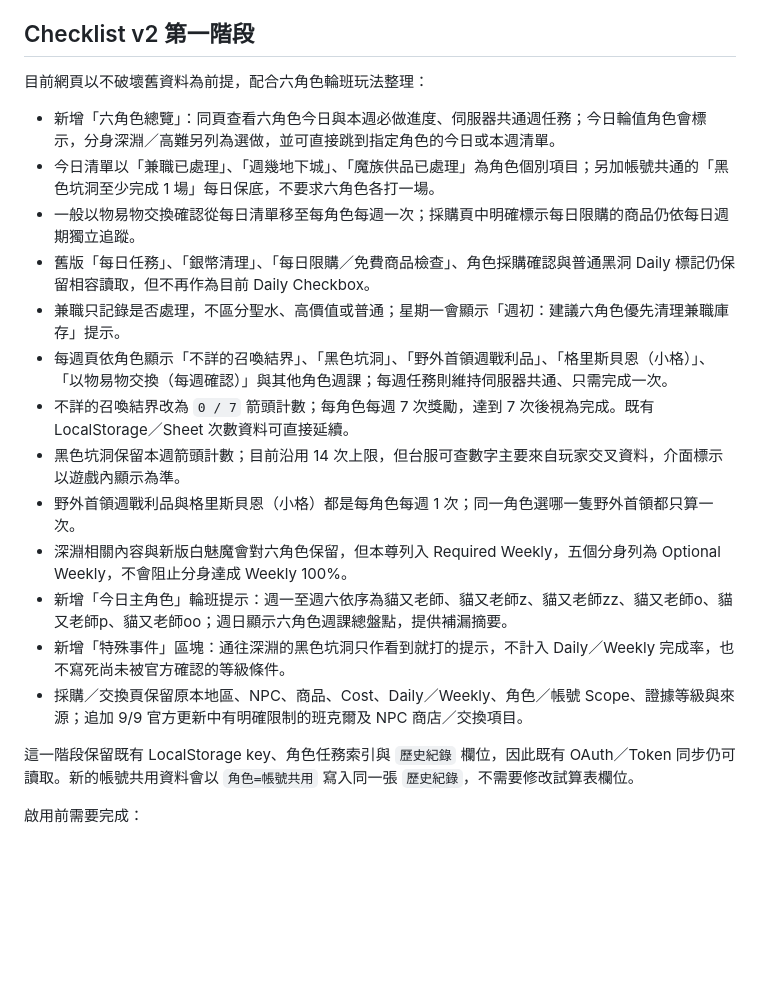
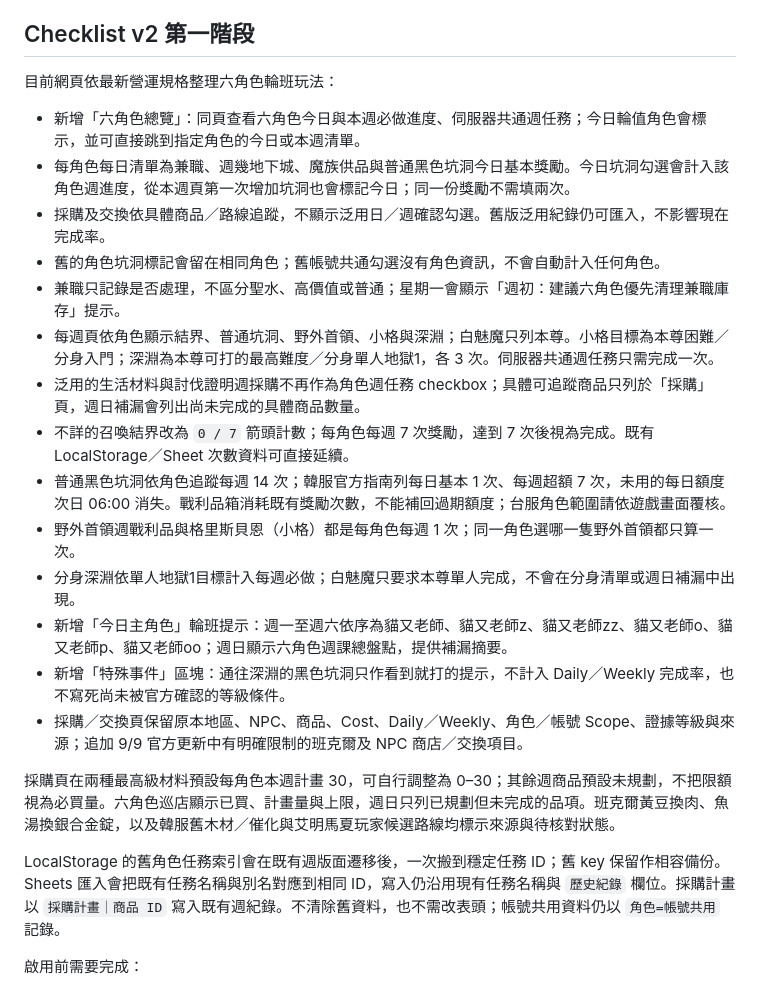
Before and after one commit to NekoMaTA864/mabinogi-mobile-checklist, a Markdown page: README.md, the part around one of its changes. Drawn GitHub-style; blank space fills up the shorter version.

Commit message:
Document six-character checklist and weekly purchase plans

```diff
--- a/README.md
+++ b/README.md
@@ -21,23 +21,26 @@ GitHub Pages：<https://nekomata864.github.io/mabinogi-mobile-checklist/>
 
 ## Checklist v2 第一階段
 
-目前網頁以不破壞舊資料為前提，配合六角色輪班玩法整理：
+目前網頁依最新營運規格整理六角色輪班玩法：
 
-- 新增「六角色總覽」：同頁查看六角色今日與本週必做進度、伺服器共通週任務；今日輪值角色會標示，分身深淵／高難另列為選做，並可直接跳到指定角色的今日或本週清單。
-- 今日清單以「兼職已處理」、「週幾地下城」、「魔族供品已處理」為角色個別項目；另加帳號共通的「黑色坑洞至少完成 1 場」每日保底，不要求六角色各打一場。
-- 一般以物易物交換確認從每日清單移至每角色每週一次；採購頁中明確標示每日限購的商品仍依每日週期獨立追蹤。
-- 舊版「每日任務」、「銀幣清理」、「每日限購／免費商品檢查」、角色採購確認與普通黑洞 Daily 標記仍保留相容讀取，但不再作為目前 Daily Checkbox。
+- 新增「六角色總覽」：同頁查看六角色今日與本週必做進度、伺服器共通週任務；今日輪值角色會標示，並可直接跳到指定角色的今日或本週清單。
+- 每角色每日清單為兼職、週幾地下城、魔族供品與普通黑色坑洞今日基本獎勵。今日坑洞勾選會計入該角色週進度，從本週頁第一次增加坑洞也會標記今日；同一份獎勵不需填兩次。
+- 採購及交換依具體商品／路線追蹤，不顯示泛用日／週確認勾選。舊版泛用紀錄仍可匯入，不影響現在完成率。
+- 舊的角色坑洞標記會留在相同角色；舊帳號共通勾選沒有角色資訊，不會自動計入任何角色。
 - 兼職只記錄是否處理，不區分聖水、高價值或普通；星期一會顯示「週初：建議六角色優先清理兼職庫存」提示。
-- 每週頁依角色顯示「不詳的召喚結界」、「黑色坑洞」、「野外首領週戰利品」、「格里斯貝恩（小格）」、「以物易物交換（每週確認）」與其他角色週課；每週任務則維持伺服器共通、只需完成一次。
+- 每週頁依角色顯示結界、普通坑洞、野外首領、小格與深淵；白魅魔只列本尊。小格目標為本尊困難／分身入門；深淵為本尊可打的最高難度／分身單人地獄1，各 3 次。伺服器共通週任務只需完成一次。
+- 泛用的生活材料與討伐證明週採購不再作為角色週任務 checkbox；具體可追蹤商品只列於「採購」頁，週日補漏會列出尚未完成的具體商品數量。
 - 不詳的召喚結界改為 `0 / 7` 箭頭計數；每角色每週 7 次獎勵，達到 7 次後視為完成。既有 LocalStorage／Sheet 次數資料可直接延續。
-- 黑色坑洞保留本週箭頭計數；目前沿用 14 次上限，但台服可查數字主要來自玩家交叉資料，介面標示以遊戲內顯示為準。
+- 普通黑色坑洞依角色追蹤每週 14 次；韓服官方指南列每日基本 1 次、每週超額 7 次，未用的每日額度次日 06:00 消失。戰利品箱消耗既有獎勵次數，不能補回過期額度；台服角色範圍請依遊戲畫面覆核。
 - 野外首領週戰利品與格里斯貝恩（小格）都是每角色每週 1 次；同一角色選哪一隻野外首領都只算一次。
-- 深淵相關內容與新版白魅魔會對六角色保留，但本尊列入 Required Weekly，五個分身列為 Optional Weekly，不會阻止分身達成 Weekly 100%。
+- 分身深淵依單人地獄1目標計入每週必做；白魅魔只要求本尊單人完成，不會在分身清單或週日補漏中出現。
 - 新增「今日主角色」輪班提示：週一至週六依序為貓又老師、貓又老師z、貓又老師zz、貓又老師o、貓又老師p、貓又老師oo；週日顯示六角色週課總盤點，提供補漏摘要。
 - 新增「特殊事件」區塊：通往深淵的黑色坑洞只作看到就打的提示，不計入 Daily／Weekly 完成率，也不寫死尚未被官方確認的等級條件。
 - 採購／交換頁保留原本地區、NPC、商品、Cost、Daily／Weekly、角色／帳號 Scope、證據等級與來源；追加 9/9 官方更新中有明確限制的班克爾及 NPC 商店／交換項目。
 
-這一階段保留既有 LocalStorage key、角色任務索引與 `歷史紀錄` 欄位，因此既有 OAuth／Token 同步仍可讀取。新的帳號共用資料會以 `角色=帳號共用` 寫入同一張 `歷史紀錄`，不需要修改試算表欄位。
+採購頁在兩種最高級材料預設每角色本週計畫 30，可自行調整為 0–30；其餘週商品預設未規劃，不把限額視為必買量。六角色巡店顯示已買、計畫量與上限，週日只列已規劃但未完成的品項。班克爾黃豆換肉、魚湯換銀合金錠，以及韓服舊木材／催化與艾明馬夏玩家候選路線均標示來源與待核對狀態。
+
+LocalStorage 的舊角色任務索引會在既有週版面遷移後，一次搬到穩定任務 ID；舊 key 保留作相容備份。Sheets 匯入會把既有任務名稱與別名對應到相同 ID，寫入仍沿用現有任務名稱與 `歷史紀錄` 欄位。採購計畫以 `採購計畫｜商品 ID` 寫入既有週紀錄。不清除舊資料，也不需改表頭；帳號共用資料仍以 `角色=帳號共用` 記錄。
 
 啟用前需要完成：
 
```
Also changed, not shown: other parts of README.md (+1 -1 lines).
